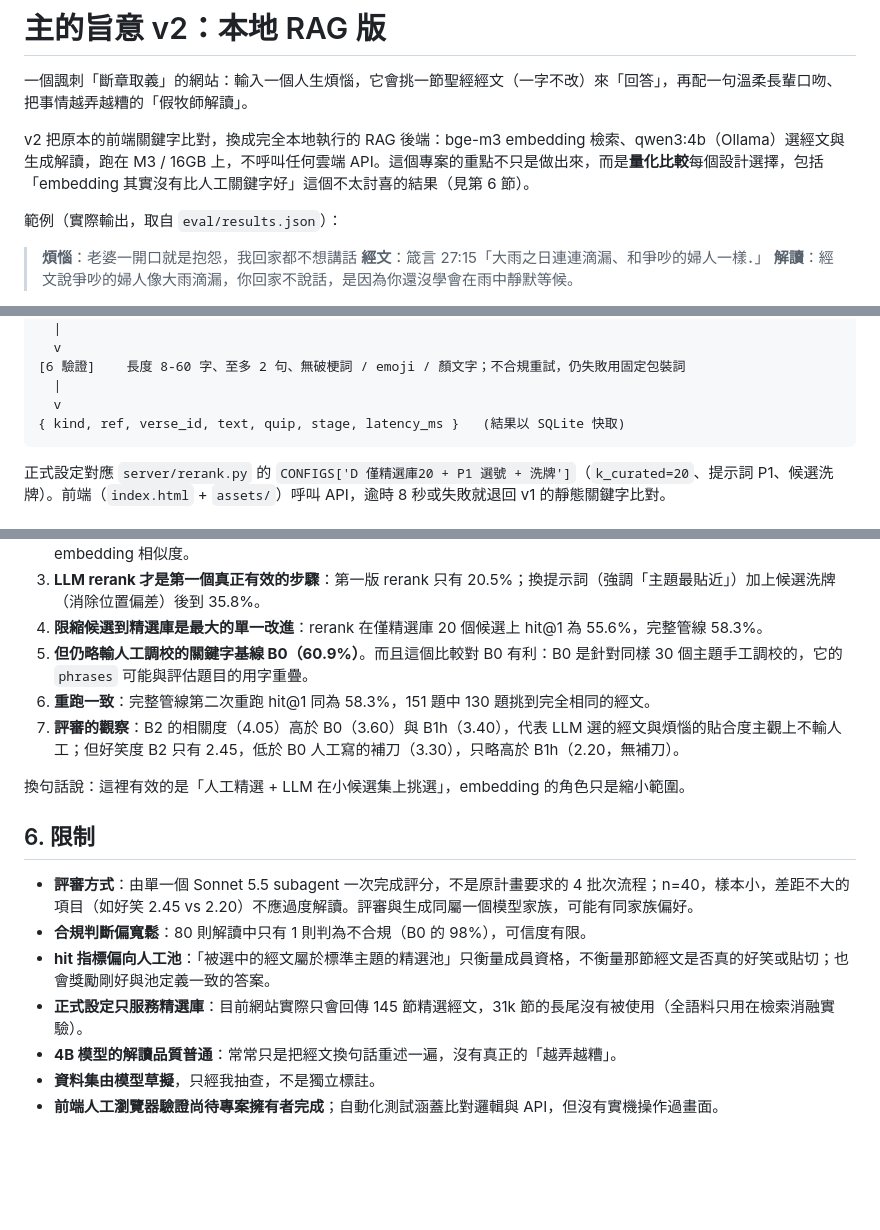
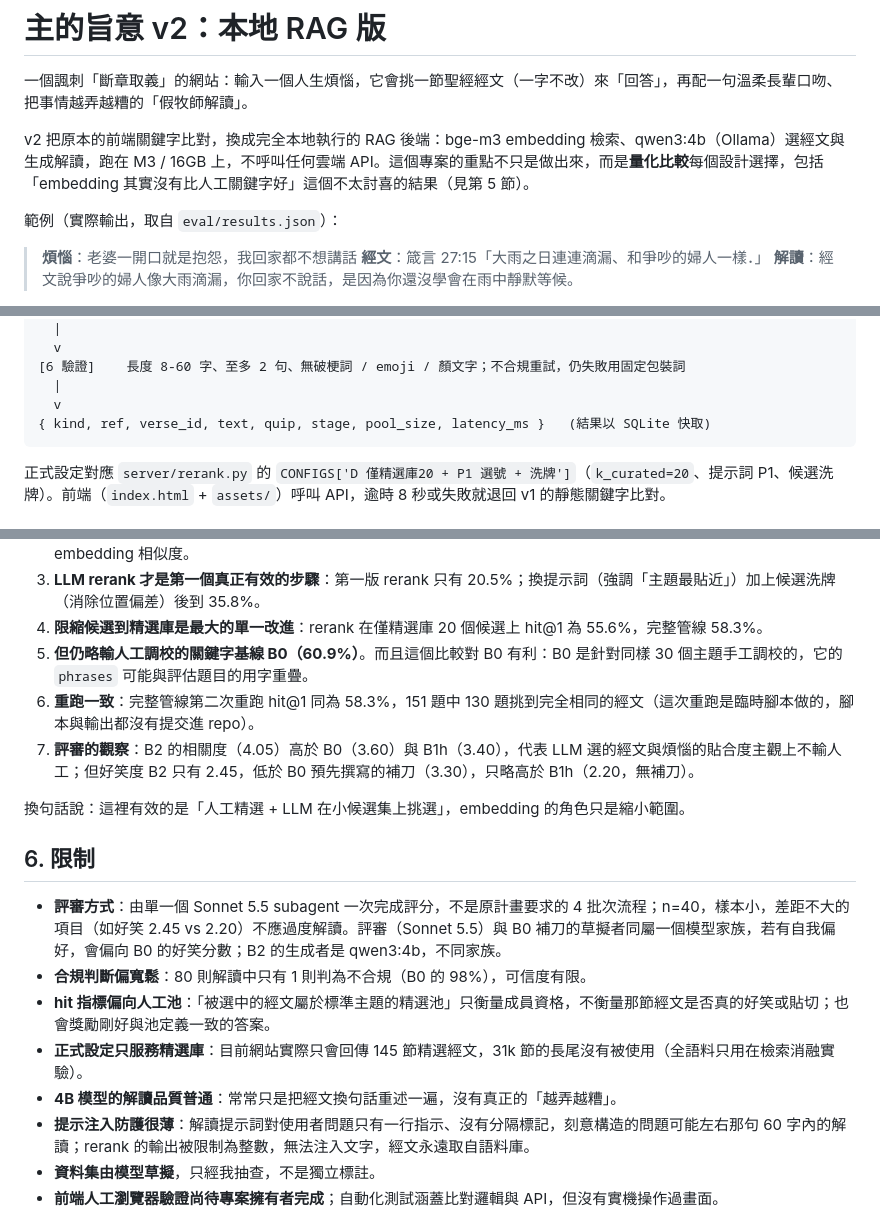
Before and after one commit to johnwalking/what_the_god_say, a Markdown page: bible-oracle/README.md, 3 parts joined by grey strips. GitHub-like rendering; blank space fills up the shorter version.

````diff
--- a/bible-oracle/README.md
+++ b/bible-oracle/README.md
@@ -2,7 +2,7 @@
 
 一個諷刺「斷章取義」的網站：輸入一個人生煩惱，它會挑一節聖經經文（一字不改）來「回答」，再配一句溫柔長輩口吻、把事情越弄越糟的「假牧師解讀」。
 
-v2 把原本的前端關鍵字比對，換成完全本地執行的 RAG 後端：bge-m3 embedding 檢索、qwen3:4b（Ollama）選經文與生成解讀，跑在 M3 / 16GB 上，不呼叫任何雲端 API。這個專案的重點不只是做出來，而是**量化比較**每個設計選擇，包括「embedding 其實沒有比人工關鍵字好」這個不太討喜的結果（見第 6 節）。
+v2 把原本的前端關鍵字比對，換成完全本地執行的 RAG 後端：bge-m3 embedding 檢索、qwen3:4b（Ollama）選經文與生成解讀，跑在 M3 / 16GB 上，不呼叫任何雲端 API。這個專案的重點不只是做出來，而是**量化比較**每個設計選擇，包括「embedding 其實沒有比人工關鍵字好」這個不太討喜的結果（見第 5 節）。
 
 範例（實際輸出，取自 `eval/results.json`）：
 
@@ -34,7 +34,7 @@ POST /api/oracle { q }
 [6 驗證]    長度 8-60 字、至多 2 句、無破梗詞 / emoji / 顏文字；不合規重試，仍失敗用固定包裝詞
   |
   v
-{ kind, ref, verse_id, text, quip, stage, latency_ms }   (結果以 SQLite 快取)
+{ kind, ref, verse_id, text, quip, stage, pool_size, latency_ms }   (結果以 SQLite 快取)
 ```
 
 正式設定對應 `server/rerank.py` 的 `CONFIGS['D 僅精選庫20 + P1 選號 + 洗牌']`（`k_curated=20`、提示詞 P1、候選洗牌）。前端（`index.html` + `assets/`）呼叫 API，逾時 8 秒或失敗就退回 v1 的靜態關鍵字比對。
@@ -126,18 +126,19 @@ B0 沒有 top-5 / top-20 的排名（它只回傳單一答案）。B0 在 16 題
 3. **LLM rerank 才是第一個真正有效的步驟**：第一版 rerank 只有 20.5%；換提示詞（強調「主題最貼近」）加上候選洗牌（消除位置偏差）後到 35.8%。
 4. **限縮候選到精選庫是最大的單一改進**：rerank 在僅精選庫 20 個候選上 hit@1 為 55.6%，完整管線 58.3%。
 5. **但仍略輸人工調校的關鍵字基線 B0（60.9%）**。而且這個比較對 B0 有利：B0 是針對同樣 30 個主題手工調校的，它的 `phrases` 可能與評估題目的用字重疊。
-6. **重跑一致**：完整管線第二次重跑 hit@1 同為 58.3%，151 題中 130 題挑到完全相同的經文。
-7. **評審的觀察**：B2 的相關度（4.05）高於 B0（3.60）與 B1h（3.40），代表 LLM 選的經文與煩惱的貼合度主觀上不輸人工；但好笑度 B2 只有 2.45，低於 B0 人工寫的補刀（3.30），只略高於 B1h（2.20，無補刀）。
+6. **重跑一致**：完整管線第二次重跑 hit@1 同為 58.3%，151 題中 130 題挑到完全相同的經文（這次重跑是臨時腳本做的，腳本與輸出都沒有提交進 repo）。
+7. **評審的觀察**：B2 的相關度（4.05）高於 B0（3.60）與 B1h（3.40），代表 LLM 選的經文與煩惱的貼合度主觀上不輸人工；但好笑度 B2 只有 2.45，低於 B0 預先撰寫的補刀（3.30），只略高於 B1h（2.20，無補刀）。
 
 換句話說：這裡有效的是「人工精選 + LLM 在小候選集上挑選」，embedding 的角色只是縮小範圍。
 
 ## 6. 限制
 
-- **評審方式**：由單一個 Sonnet 5.5 subagent 一次完成評分，不是原計畫要求的 4 批次流程；n=40，樣本小，差距不大的項目（如好笑 2.45 vs 2.20）不應過度解讀。評審與生成同屬一個模型家族，可能有同家族偏好。
+- **評審方式**：由單一個 Sonnet 5.5 subagent 一次完成評分，不是原計畫要求的 4 批次流程；n=40，樣本小，差距不大的項目（如好笑 2.45 vs 2.20）不應過度解讀。評審（Sonnet 5.5）與 B0 補刀的草擬者同屬一個模型家族，若有自我偏好，會偏向 B0 的好笑分數；B2 的生成者是 qwen3:4b，不同家族。
 - **合規判斷偏寬鬆**：80 則解讀中只有 1 則判為不合規（B0 的 98%），可信度有限。
 - **hit 指標偏向人工池**：「被選中的經文屬於標準主題的精選池」只衡量成員資格，不衡量那節經文是否真的好笑或貼切；也會獎勵剛好與池定義一致的答案。
 - **正式設定只服務精選庫**：目前網站實際只會回傳 145 節精選經文，31k 節的長尾沒有被使用（全語料只用在檢索消融實驗）。
 - **4B 模型的解讀品質普通**：常常只是把經文換句話重述一遍，沒有真正的「越弄越糟」。
+- **提示注入防護很薄**：解讀提示詞對使用者問題只有一行指示、沒有分隔標記，刻意構造的問題可能左右那句 60 字內的解讀；rerank 的輸出被限制為整數，無法注入文字，經文永遠取自語料庫。
 - **資料集由模型草擬**，只經我抽查，不是獨立標註。
 - **前端人工瀏覽器驗證尚待專案擁有者完成**；自動化測試涵蓋比對邏輯與 API，但沒有實機操作過畫面。
 
````
Also changed, not shown: other parts of bible-oracle/README.md (+8 -8 lines).
